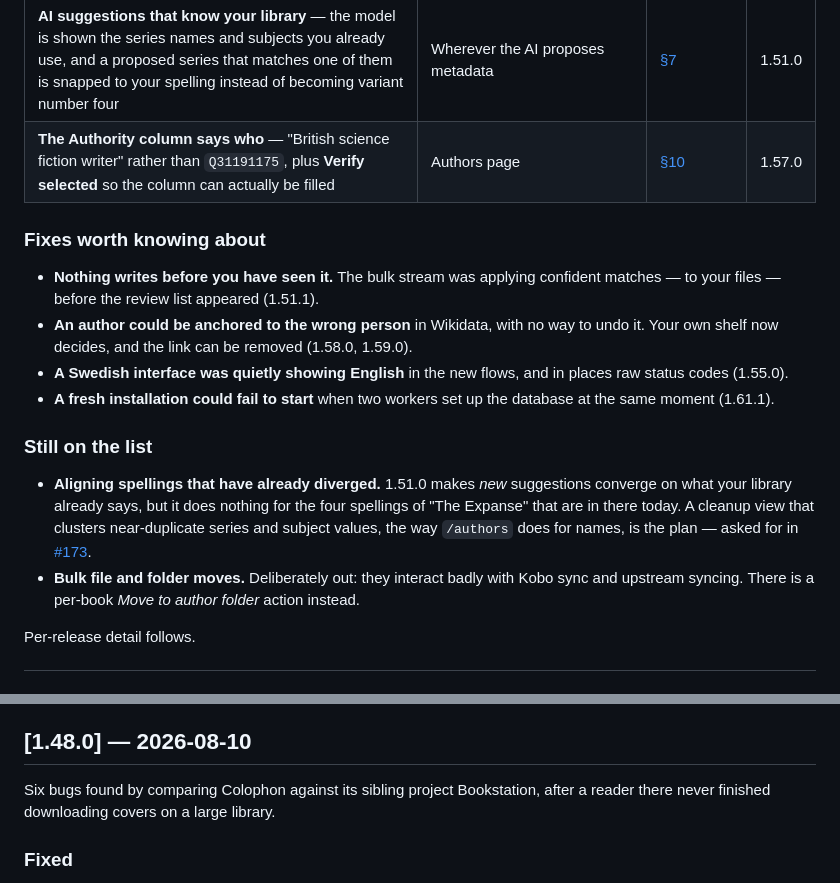
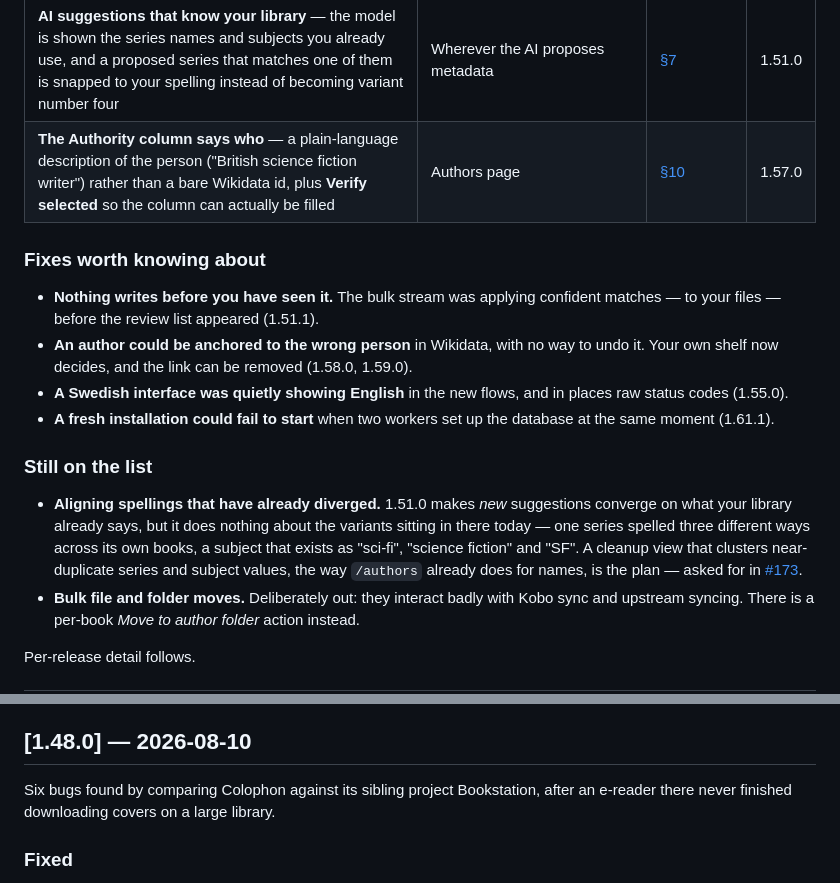
Before and after one commit to cgillinger/colophon, a Markdown page: CHANGELOG.md, 2 parts joined by grey strips. GitHub-like rendering.

```diff
--- a/CHANGELOG.md
+++ b/CHANGELOG.md
@@ -38,7 +38,7 @@ Most useful first. The handbook explains each in full — also
 | **Check language** — reads the text inside your EPUBs and reports only the books whose recorded language the text contradicts | **Tools → Check language** | [§9c](docs/handbook-en.md#9c-checking-language) | 1.52.0 |
 | **Rename a series** — deterministic, no AI; gathers the spelling variants onto one name and leaves every book's number alone | Series view → a card's **Rename** | [§9f](docs/handbook-en.md#9f-renaming-a-series) | 1.55.0 |
 | **AI suggestions that know your library** — the model is shown the series names and subjects you already use, and a proposed series that matches one of them is snapped to your spelling instead of becoming variant number four | Wherever the AI proposes metadata | [§7](docs/handbook-en.md#7-ai-features) | 1.51.0 |
-| **The Authority column says who** — "British science fiction writer" rather than `Q31191175`, plus **Verify selected** so the column can actually be filled | Authors page | [§10](docs/handbook-en.md#10-managing-authors) | 1.57.0 |
+| **The Authority column says who** — a plain-language description of the person ("British science fiction writer") rather than a bare Wikidata id, plus **Verify selected** so the column can actually be filled | Authors page | [§10](docs/handbook-en.md#10-managing-authors) | 1.57.0 |
 
 ### Fixes worth knowing about
 
@@ -56,9 +56,11 @@ Most useful first. The handbook explains each in full — also
 
 - **Aligning spellings that have already diverged.** 1.51.0 makes *new*
   suggestions converge on what your library already says, but it does nothing
-  for the four spellings of "The Expanse" that are in there today. A cleanup
-  view that clusters near-duplicate series and subject values, the way
-  `/authors` does for names, is the plan — asked for in
+  about the variants sitting in there today — one series spelled three
+  different ways across its own books, a subject that exists as "sci-fi",
+  "science fiction" and "SF". A cleanup view that clusters near-duplicate
+  series and subject values, the way `/authors` already does for names, is the
+  plan — asked for in
   [#173](https://github.com/cgillinger/colophon/issues/173).
 - **Bulk file and folder moves.** Deliberately out: they interact badly with
   Kobo sync and upstream syncing. There is a per-book *Move to author folder*
@@ -385,7 +390,7 @@ Per-release detail follows.
 ## [1.48.0] — 2026-08-10
 
 Six bugs found by comparing Colophon against its sibling project Bookstation,
-after a reader there never finished downloading covers on a large library.
+after an e-reader there never finished downloading covers on a large library.
 
 ### Fixed
 - **Colophon was writing broken values onto your reader.** Two entries in the
```
Also changed, not shown: other parts of CHANGELOG.md (+25 -22 lines), README.md (+3 -2 lines).
